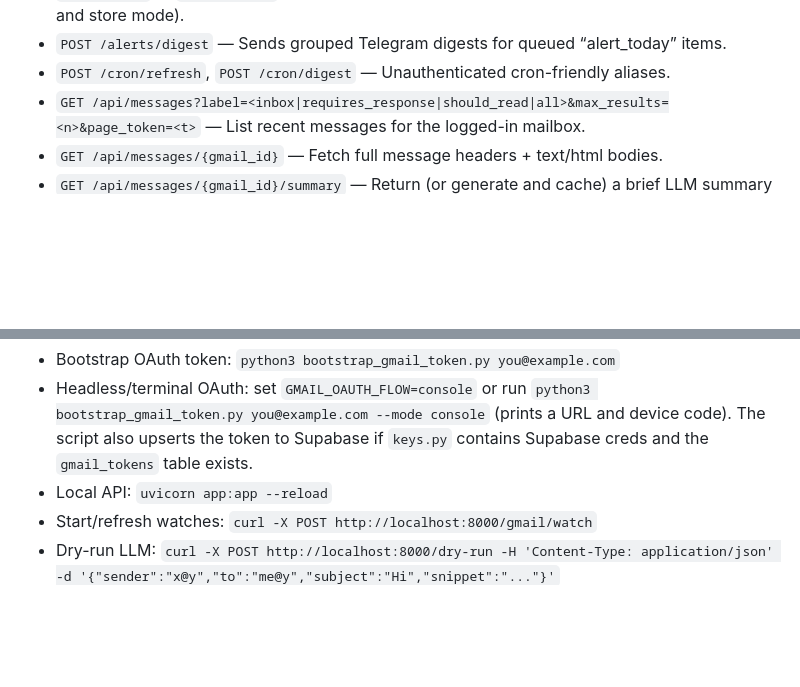
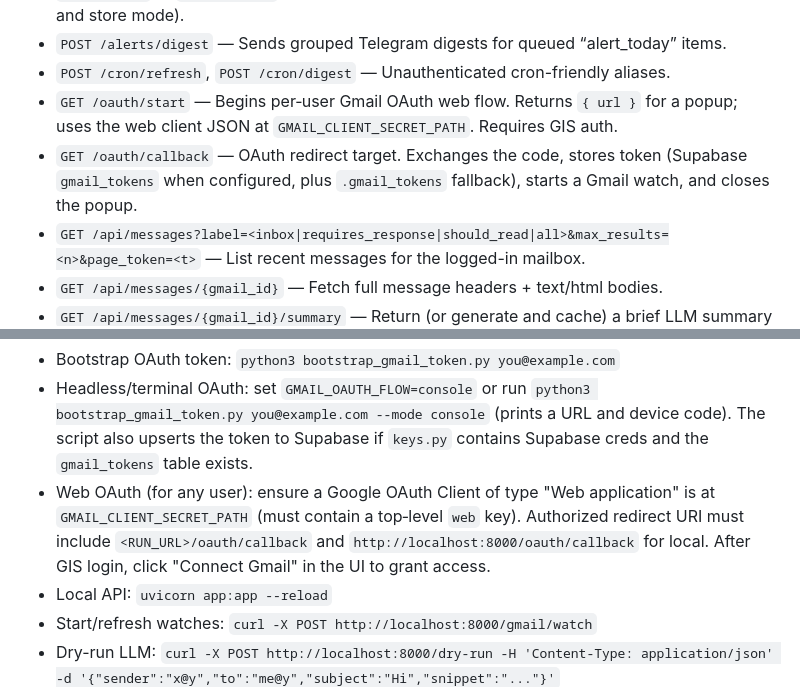
Before and after one commit to shep-analytics/email_triage, a Markdown page: AGENTS.md, 2 parts joined by grey strips. Rendered like a GitHub page; blank space fills up the shorter version.

Commit message:
agent: document web OAuth endpoints + UI in AGENTS.md

```diff
--- a/AGENTS.md
+++ b/AGENTS.md
@@ -89,6 +89,8 @@ Endpoints (FastAPI)
 - `GET /health` or `GET /healthz` — Health information (mailbox watch/checkpoint state, telegram, and store mode).
 - `POST /alerts/digest` — Sends grouped Telegram digests for queued “alert_today” items.
 - `POST /cron/refresh`, `POST /cron/digest` — Unauthenticated cron-friendly aliases.
+- `GET /oauth/start` — Begins per‑user Gmail OAuth web flow. Returns `{ url }` for a popup; uses the web client JSON at `GMAIL_CLIENT_SECRET_PATH`. Requires GIS auth.
+- `GET /oauth/callback` — OAuth redirect target. Exchanges the code, stores token (Supabase `gmail_tokens` when configured, plus `.gmail_tokens` fallback), starts a Gmail watch, and closes the popup.
 - `GET /api/messages?label=<inbox|requires_response|should_read|all>&max_results=<n>&page_token=<t>` — List recent messages for the logged-in mailbox.
 - `GET /api/messages/{gmail_id}` — Fetch full message headers + text/html bodies.
 - `GET /api/messages/{gmail_id}/summary` — Return (or generate and cache) a brief LLM summary for the message.
@@ -200,6 +202,7 @@ Common Pitfalls
 Runbooks — Handy Commands
 - Bootstrap OAuth token: `python3 bootstrap_gmail_token.py you@example.com`
 - Headless/terminal OAuth: set `GMAIL_OAUTH_FLOW=console` or run `python3 bootstrap_gmail_token.py you@example.com --mode console` (prints a URL and device code). The script also upserts the token to Supabase if `keys.py` contains Supabase creds and the `gmail_tokens` table exists.
+- Web OAuth (for any user): ensure a Google OAuth Client of type "Web application" is at `GMAIL_CLIENT_SECRET_PATH` (must contain a top‑level `web` key). Authorized redirect URI must include `<RUN_URL>/oauth/callback` and `http://localhost:8000/oauth/callback` for local. After GIS login, click "Connect Gmail" in the UI to grant access.
 - Local API: `uvicorn app:app --reload`
 - Start/refresh watches: `curl -X POST http://localhost:8000/gmail/watch`
 - Dry-run LLM: `curl -X POST http://localhost:8000/dry-run -H 'Content-Type: application/json' -d '{"sender":"x@y","to":"me@y","subject":"Hi","snippet":"..."}'`
```
